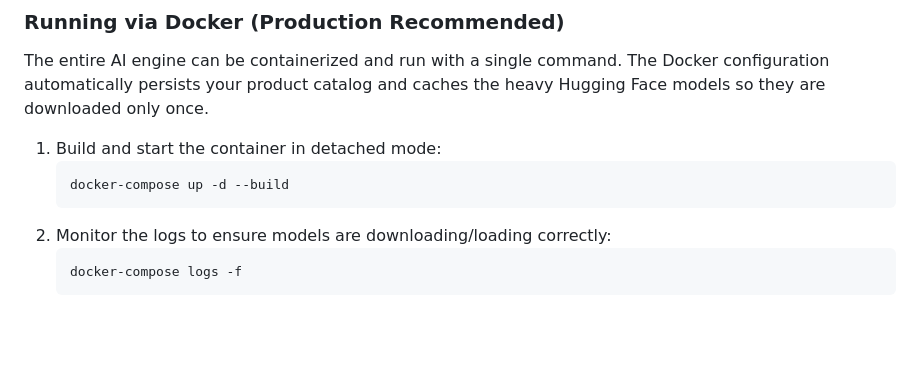
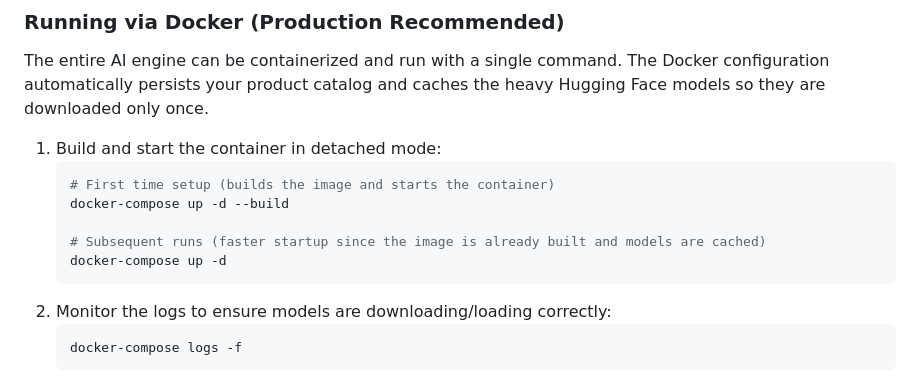
Before and after one commit to MarioCarvalhoBr/mlops-fastapi-template, a Markdown page: README.md, the part around the change. Drawn GitHub-style; blank space fills up the shorter version.

Commit message:
DOCS: Update README with Docker setup instructions for first-time and subsequent runs

````diff
--- a/README.md
+++ b/README.md
@@ -144,7 +144,11 @@ The entire AI engine can be containerized and run with a single command. The Doc
 
 1. Build and start the container in detached mode:
    ```bash
+   # First time setup (builds the image and starts the container)
    docker-compose up -d --build
+
+   # Subsequent runs (faster startup since the image is already built and models are cached)
+   docker-compose up -d
    ```
 2. Monitor the logs to ensure models are downloading/loading correctly:
    ```bash
````
